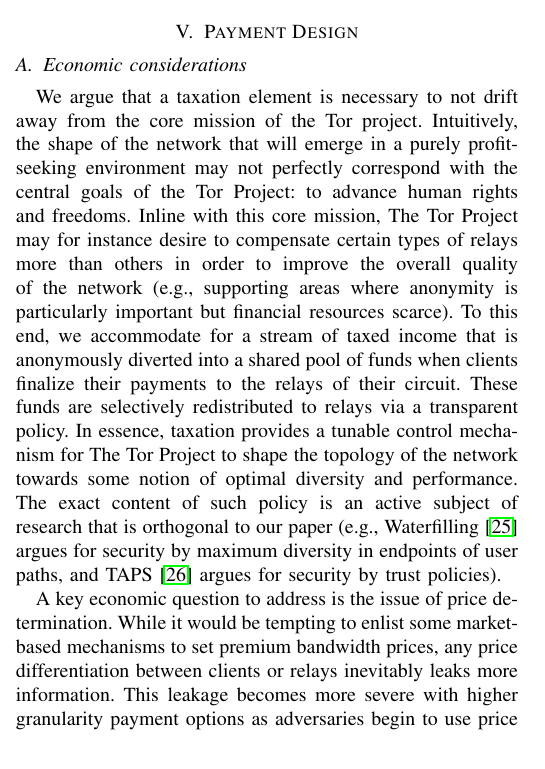
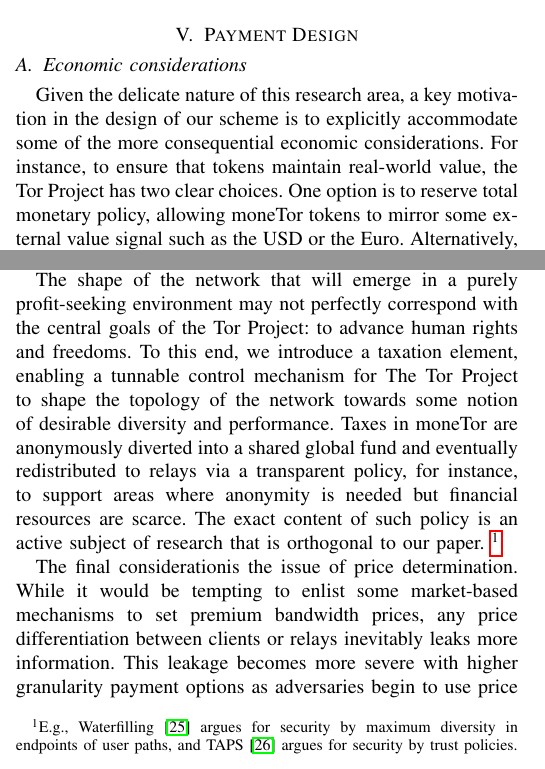
Before and after one commit to thiennamdinh/moneTor, a LaTeX paper (paper/main.tex, which reads paper/sections/payment-design.tex): part of one column of page 4 of 20 before the commit and two parts of the columns of page 4 of 20 after it, the two joined at a grey line, cut so that both start at the same text. Compiled offline with pdfLaTeX; a missing font is replaced by an installed copy or a similar font; a LaTeX package or settings file that is missing is left out.

Commit message:
reword economic section to flow better (didn't flow too well with the move)

```diff
--- a/paper/sections/payment-design.tex
+++ b/paper/sections/payment-design.tex
@@ -14,19 +14,10 @@
 %  \label{fig:economic}
 %\end{figure}
 
-We argue that a taxation element is necessary to not drift away from the core
-mission of the Tor project.
-Intuitively, the shape of the network that will emerge in a purely
-profit-seeking environment may not perfectly correspond with the central goals
-of the Tor Project: to advance human rights and freedoms. Inline with this core mission, The Tor Project may for instance desire to compensate
-certain types of relays more than others in order to improve the overall quality
-of the network (e.g., supporting areas where anonymity is particularly important
-but financial resources scarce). To this end, we accommodate for a stream of
-taxed income that is anonymously diverted into a shared pool of funds when clients finalize their payments to the relays of their circuit. These
-funds are selectively redistributed to relays via a transparent policy.  In
-essence, taxation provides a tunable control mechanism for The Tor Project to
-shape the topology of the network towards some notion of optimal diversity and
-performance. The exact content of such policy is an active subject of research
-that is orthogonal to our paper (e.g., Waterfilling~\cite{waterfilling-pets2017}
-argues for security by maximum diversity in endpoints of user paths, and
-TAPS~\cite{taps-ndss2017} argues for security by trust policies).
+Given the delicate nature of this research area, a key motivation in
+the design of our scheme is to explicitly accommodate some of the more
+consequential economic considerations. For instance, to ensure that
+tokens maintain real-world value, the Tor Project has two clear
+choices. One option is to reserve total monetary policy, allowing
+moneTor tokens to mirror some external value signal such as the USD or
+the Euro. Alternatively, by making use of such inter-ledger protocols
@@ -33,5 +27,22 @@
+stability and responsibility and our technical scheme allows for
+either option.
 
-A key economic question to address is the issue of price determination. While it
+The shape of the network that will emerge in a purely profit-seeking
+environment may not perfectly correspond with the central goals of the
+Tor Project: to advance human rights and freedoms. To this end, we
+introduce a taxation element, enabling a tunnable control mechanism
+for The Tor Project to shape the topology of the network towards some
+notion of desirable diversity and performance. Taxes in moneTor are
+anonymously diverted into a shared global fund and eventually
+redistributed to relays via a transparent policy, for instance, to
+support areas where anonymity is needed but financial resources are
+scarce. The exact content of such policy is an active subject of
+research that is orthogonal to our paper.~\footnote{E.g.,
+  Waterfilling~\cite{waterfilling-pets2017} argues for security by
+  maximum diversity in endpoints of user paths, and
+  TAPS~\cite{taps-ndss2017} argues for security by trust policies.}
+
+The final considerationis the issue of price determination. While it
 would be tempting to enlist some market-based mechanisms to set premium
 bandwidth prices, any price differentiation between clients or relays inevitably
 leaks more information. This leakage becomes more severe with higher granularity
```
Also changed, not shown: paper/sections/payment-design.tex (3 more changed lines).
